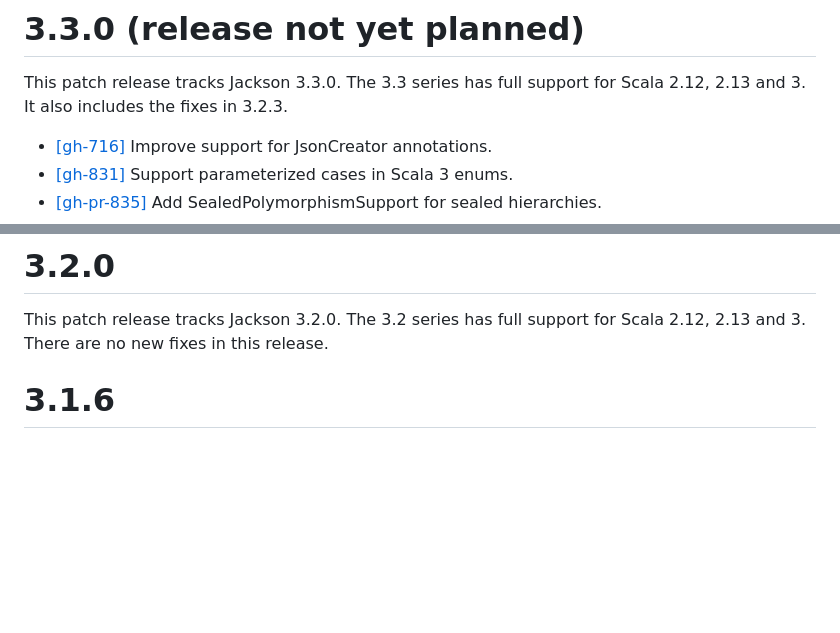
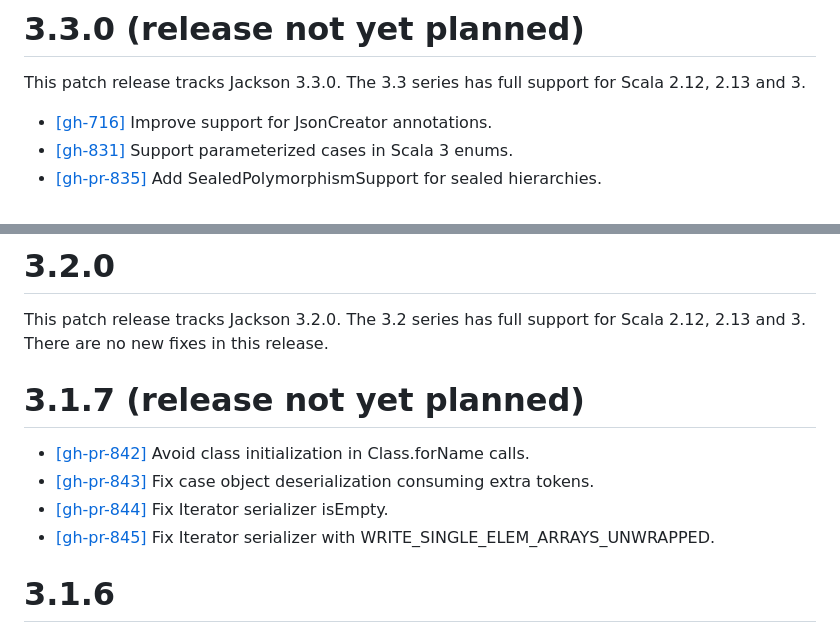
Before and after one commit to FasterXML/jackson-module-scala, a Markdown page: release-notes/VERSION3.md, 2 parts joined by grey strips. Drawn GitHub-style; blank space fills up the shorter version.

```diff
--- a/release-notes/VERSION3.md
+++ b/release-notes/VERSION3.md
@@ -3,7 +3,6 @@ Check VERSION.md for jackson-module-scala 2.x release information. This file tra
 # 3.3.0 (release not yet planned)
 
 This patch release tracks Jackson 3.3.0. The 3.3 series has full support for Scala 2.12, 2.13 and 3.
-It also includes the fixes in 3.2.3.
 
 * [[gh-716]](https://github.com/FasterXML/jackson-module-scala/issues/716) Improve support for JsonCreator annotations.
 * [[gh-831]](https://github.com/FasterXML/jackson-module-scala/issues/831) Support parameterized cases in Scala 3 enums.
@@ -34,6 +33,13 @@ of the upstream Jackson projects.
 
 This patch release tracks Jackson 3.2.0. The 3.2 series has full support for Scala 2.12, 2.13 and 3.
 There are no new fixes in this release.
+
+# 3.1.7 (release not yet planned)
+
+* [[gh-pr-842]](https://github.com/FasterXML/jackson-module-scala/pull/842) Avoid class initialization in Class.forName calls.
+* [[gh-pr-843]](https://github.com/FasterXML/jackson-module-scala/pull/843) Fix case object deserialization consuming extra tokens.
+* [[gh-pr-844]](https://github.com/FasterXML/jackson-module-scala/pull/844) Fix Iterator serializer isEmpty.
+* [[gh-pr-845]](https://github.com/FasterXML/jackson-module-scala/pull/845) Fix Iterator serializer with WRITE_SINGLE_ELEM_ARRAYS_UNWRAPPED.
 
 # 3.1.6
 
```
